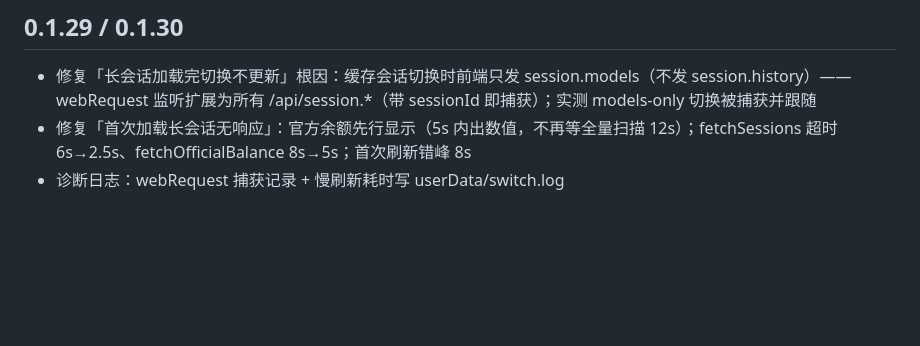
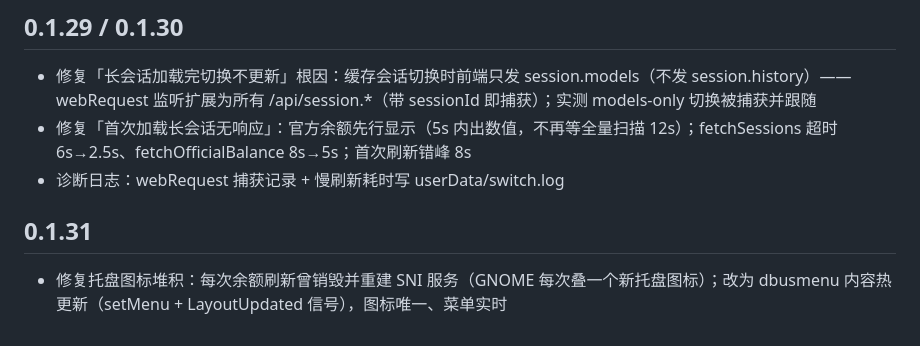
Before and after one commit to Quan-Robin/DSH-desktop-for-Linux, a Markdown page: CHANGELOG.md, the part around the change. Rendered like a GitHub page; blank space fills up the shorter version.

Commit message:
Add 0.1.31 changelog entry

```diff
--- a/CHANGELOG.md
+++ b/CHANGELOG.md
@@ -114,3 +114,6 @@
 - 修复「长会话加载完切换不更新」根因：缓存会话切换时前端只发 session.models（不发 session.history）——webRequest 监听扩展为所有 /api/session.*（带 sessionId 即捕获）；实测 models-only 切换被捕获并跟随
 - 修复「首次加载长会话无响应」：官方余额先行显示（5s 内出数值，不再等全量扫描 12s）；fetchSessions 超时 6s→2.5s、fetchOfficialBalance 8s→5s；首次刷新错峰 8s
 - 诊断日志：webRequest 捕获记录 + 慢刷新耗时写 userData/switch.log
+
+## 0.1.31
+- 修复托盘图标堆积：每次余额刷新曾销毁并重建 SNI 服务（GNOME 每次叠一个新托盘图标）；改为 dbusmenu 内容热更新（setMenu + LayoutUpdated 信号），图标唯一、菜单实时
```
